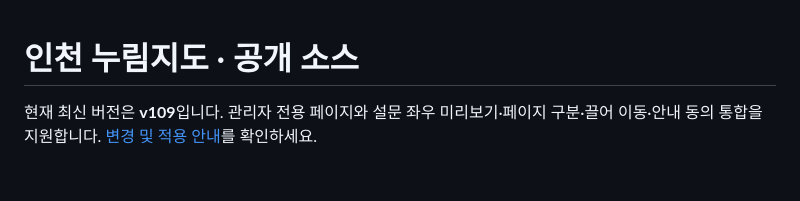
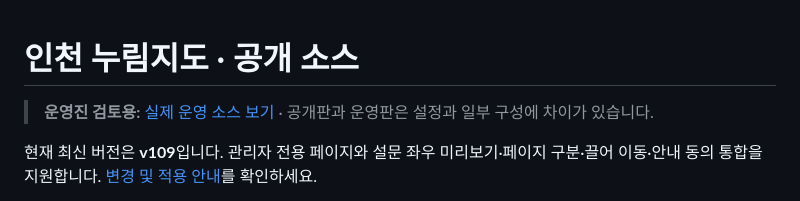
Before and after one commit to heo032990-cell/incheon-nurimmap-open-source, a Markdown page: README.md, the part around the change. Rendered like a GitHub page; blank space fills up the shorter version.

Commit message:
Link operational source snapshot for reviewers

```diff
--- a/README.md
+++ b/README.md
@@ -1,4 +1,6 @@
 # 인천 누림지도 · 공개 소스
+
+> **운영진 검토용:** [실제 운영 소스 보기](https://github.com/heo032990-cell/incheon-nurimmap-open-source/tree/codex/production-v109-review) · 공개판과 운영판은 설정과 일부 구성에 차이가 있습니다.
 
 현재 최신 버전은 **v109**입니다. 관리자 전용 페이지와 설문 좌우 미리보기·페이지 구분·끌어 이동·안내 동의 통합을 지원합니다. [변경 및 적용 안내](docs/CURRENT_VERSION.md)를 확인하세요.
 
```
